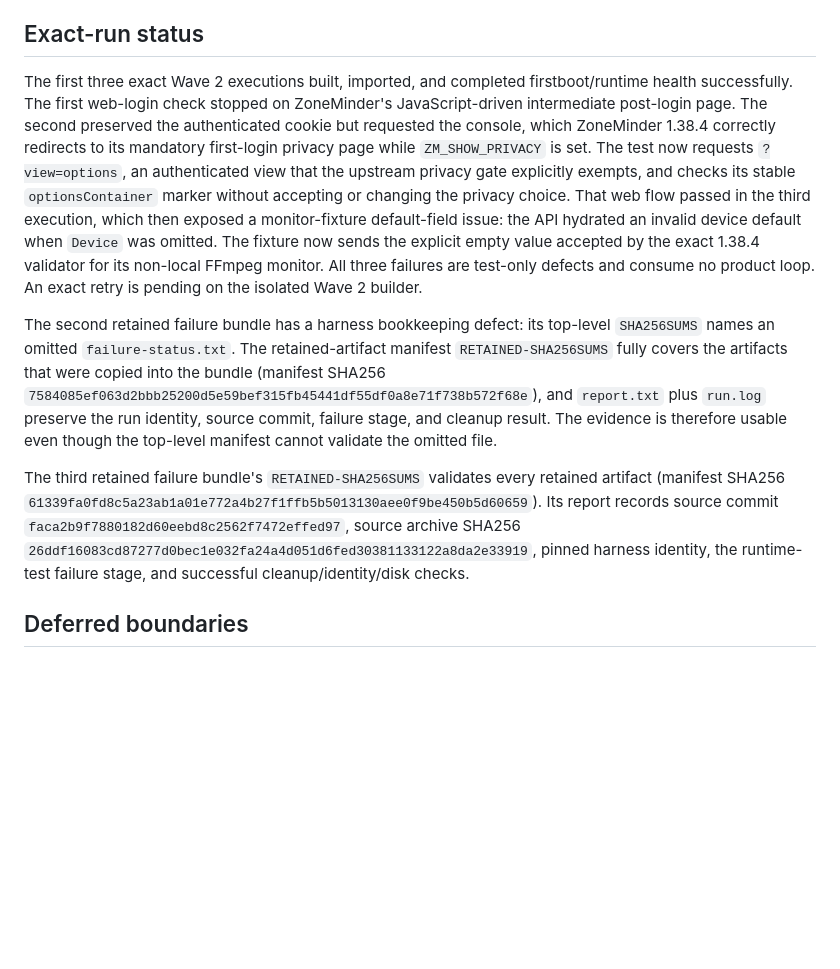
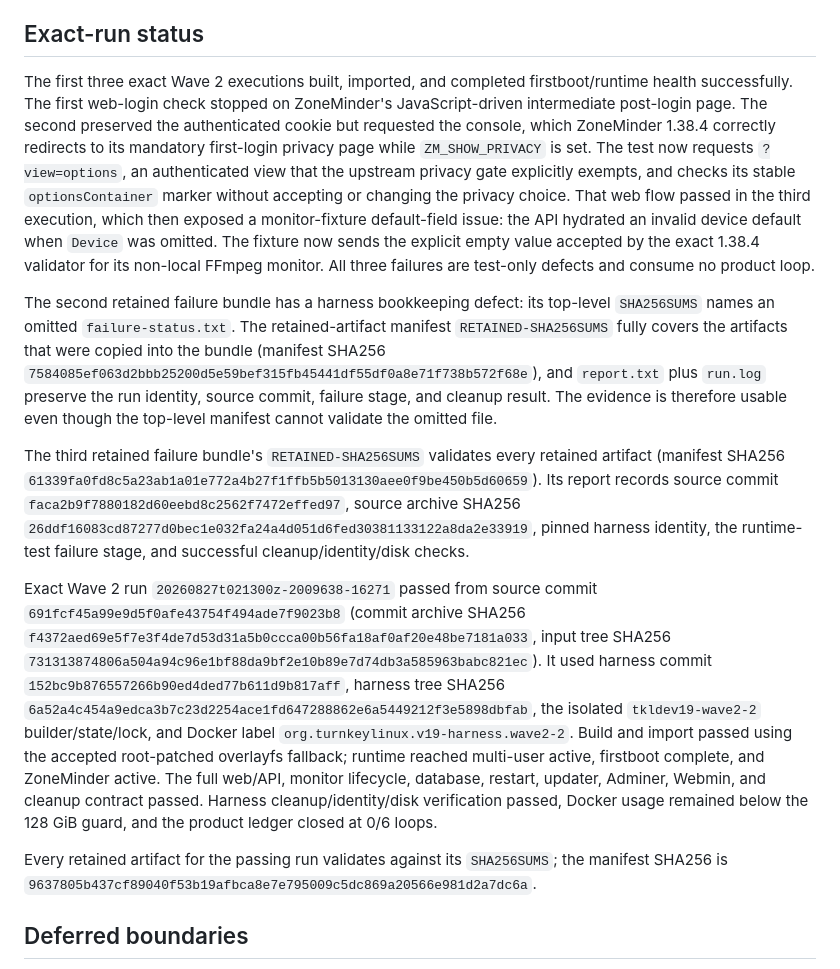
Before and after one commit to turnkeylinux-apps/zoneminder, a Markdown page: docs/v19.0-testing.md, the part around the change. Rendered like a GitHub page; blank space fills up the shorter version.

Commit message:
Record passing ZoneMinder v19 validation

```diff
--- a/docs/v19.0-testing.md
+++ b/docs/v19.0-testing.md
@@ -6,12 +6,16 @@ The v19 appliance installs the official ZoneMinder 1.38.4 Trixie package at an e
 
 ## Exact-run status
 
-The first three exact Wave 2 executions built, imported, and completed firstboot/runtime health successfully. The first web-login check stopped on ZoneMinder's JavaScript-driven intermediate post-login page. The second preserved the authenticated cookie but requested the console, which ZoneMinder 1.38.4 correctly redirects to its mandatory first-login privacy page while `ZM_SHOW_PRIVACY` is set. The test now requests `?view=options`, an authenticated view that the upstream privacy gate explicitly exempts, and checks its stable `optionsContainer` marker without accepting or changing the privacy choice. That web flow passed in the third execution, which then exposed a monitor-fixture default-field issue: the API hydrated an invalid device default when `Device` was omitted. The fixture now sends the explicit empty value accepted by the exact 1.38.4 validator for its non-local FFmpeg monitor. All three failures are test-only defects and consume no product loop. An exact retry is pending on the isolated Wave 2 builder.
+The first three exact Wave 2 executions built, imported, and completed firstboot/runtime health successfully. The first web-login check stopped on ZoneMinder's JavaScript-driven intermediate post-login page. The second preserved the authenticated cookie but requested the console, which ZoneMinder 1.38.4 correctly redirects to its mandatory first-login privacy page while `ZM_SHOW_PRIVACY` is set. The test now requests `?view=options`, an authenticated view that the upstream privacy gate explicitly exempts, and checks its stable `optionsContainer` marker without accepting or changing the privacy choice. That web flow passed in the third execution, which then exposed a monitor-fixture default-field issue: the API hydrated an invalid device default when `Device` was omitted. The fixture now sends the explicit empty value accepted by the exact 1.38.4 validator for its non-local FFmpeg monitor. All three failures are test-only defects and consume no product loop.
 
 The second retained failure bundle has a harness bookkeeping defect: its top-level `SHA256SUMS` names an omitted `failure-status.txt`. The retained-artifact manifest `RETAINED-SHA256SUMS` fully covers the artifacts that were copied into the bundle (manifest SHA256 `7584085ef063d2bbb25200d5e59bef315fb45441df55df0a8e71f738b572f68e`), and `report.txt` plus `run.log` preserve the run identity, source commit, failure stage, and cleanup result. The evidence is therefore usable even though the top-level manifest cannot validate the omitted file.
 
 The third retained failure bundle's `RETAINED-SHA256SUMS` validates every retained artifact (manifest SHA256 `61339fa0fd8c5a23ab1a01e772a4b27f1ffb5b5013130aee0f9be450b5d60659`). Its report records source commit `faca2b9f7880182d60eebd8c2562f7472effed97`, source archive SHA256 `26ddf16083cd87277d0bec1e032fa24a4d051d6fed30381133122a8da2e33919`, pinned harness identity, the runtime-test failure stage, and successful cleanup/identity/disk checks.
 
+Exact Wave 2 run `20260827t021300z-2009638-16271` passed from source commit `691fcf45a99e9d5f0afe43754f494ade7f9023b8` (commit archive SHA256 `f4372aed69e5f7e3f4de7d53d31a5b0ccca00b56fa18af0af20e48be7181a033`, input tree SHA256 `731313874806a504a94c96e1bf88da9bf2e10b89e7d74db3a585963babc821ec`). It used harness commit `152bc9b876557266b90ed4ded77b611d9b817aff`, harness tree SHA256 `6a52a4c454a9edca3b7c23d2254ace1fd647288862e6a5449212f3e5898dbfab`, the isolated `tkldev19-wave2-2` builder/state/lock, and Docker label `org.turnkeylinux.v19-harness.wave2-2`. Build and import passed using the accepted root-patched overlayfs fallback; runtime reached multi-user active, firstboot complete, and ZoneMinder active. The full web/API, monitor lifecycle, database, restart, updater, Adminer, Webmin, and cleanup contract passed. Harness cleanup/identity/disk verification passed, Docker usage remained below the 128 GiB guard, and the product ledger closed at 0/6 loops.
+
+Every retained artifact for the passing run validates against its `SHA256SUMS`; the manifest SHA256 is `9637805b437cf89040f53b19afbca8e7e795009c5dc869a20566e981d2a7dc6a`.
+
 ## Deferred boundaries
 
 Camera capture and motion detection require hardware or a representative media stream, so the bounded acceptance fixture uses a disabled FFmpeg monitor. The test proves authenticated monitor management without claiming hardware capture coverage.
```
